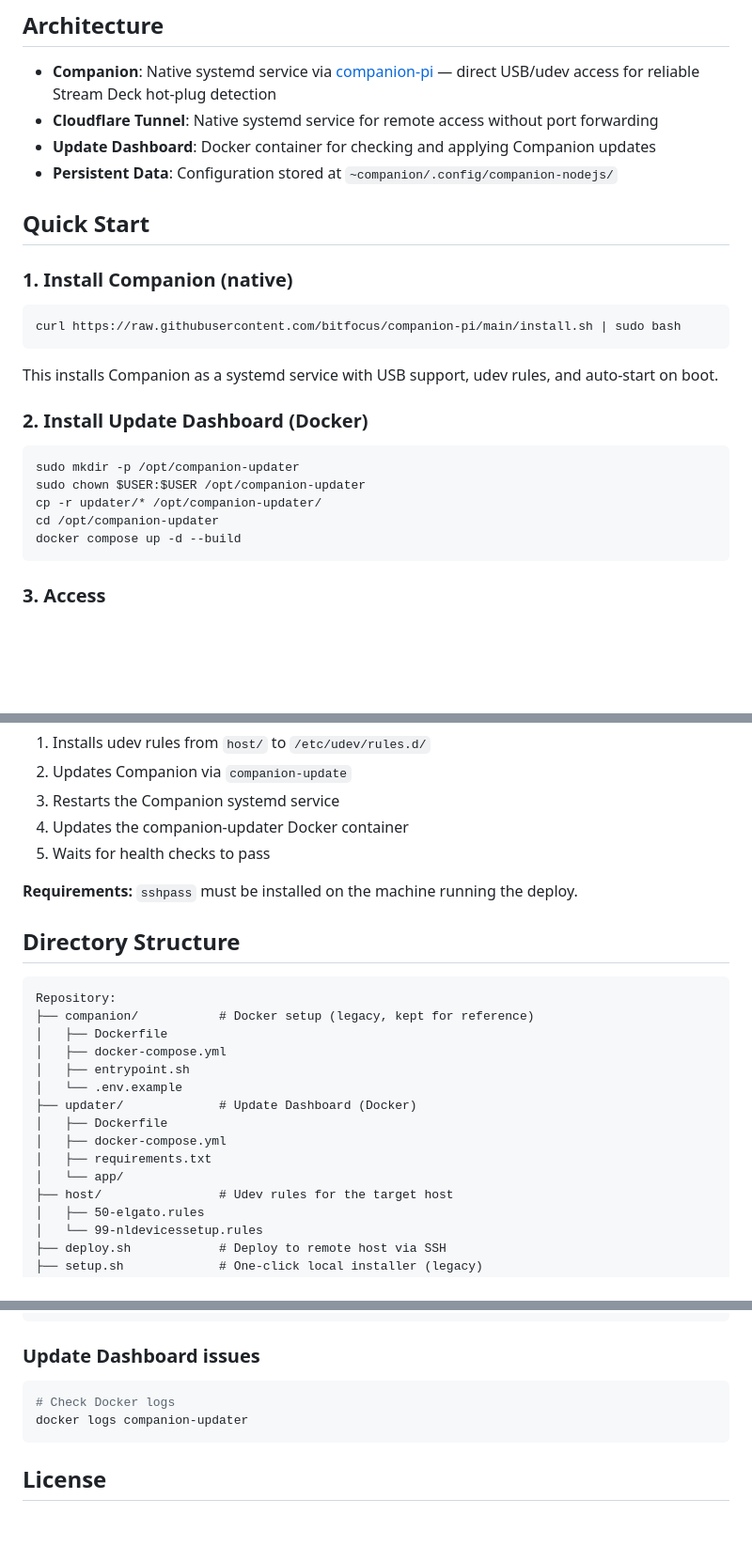
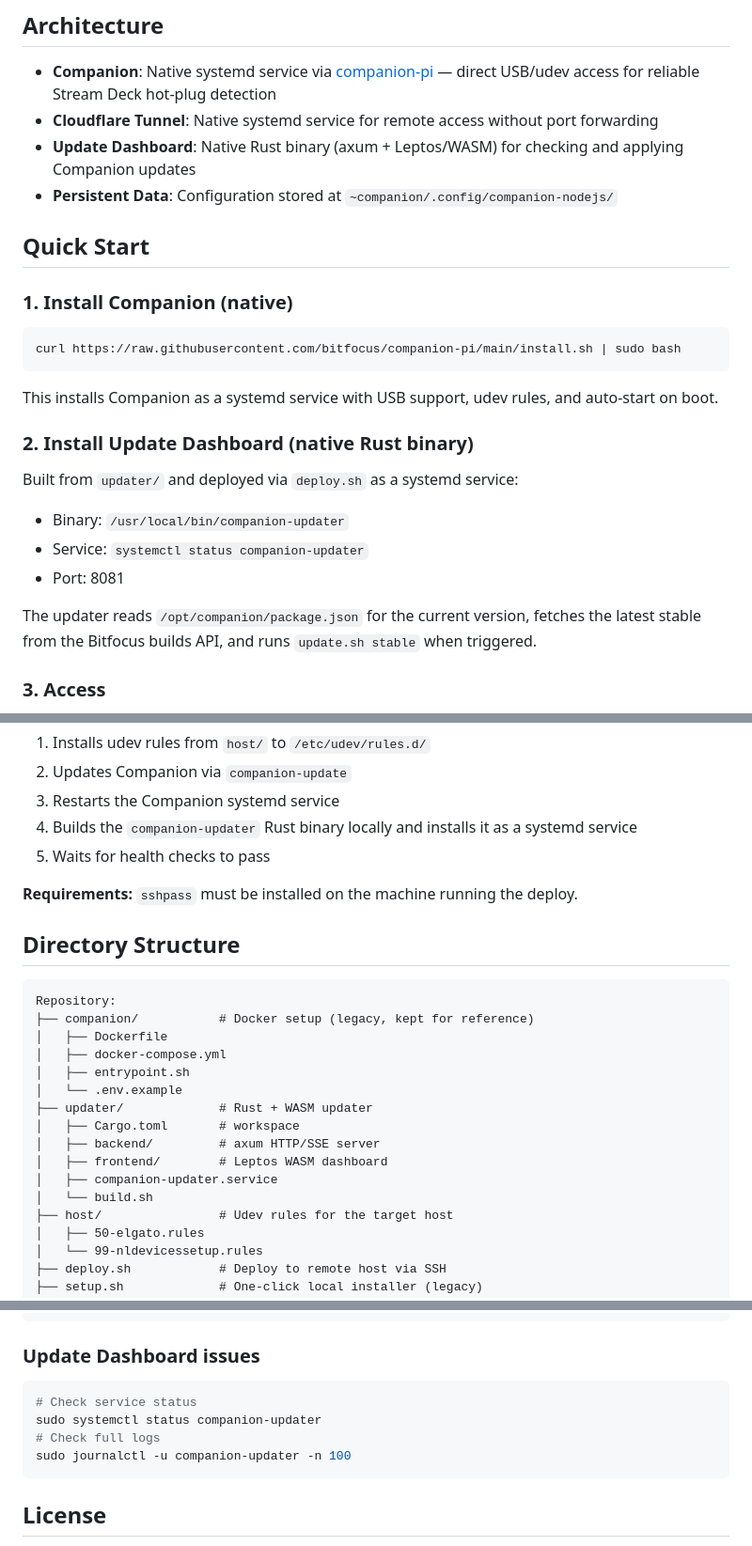
Before and after one commit to zbynekdrlik/companion-updater, a Markdown page: README.md, 3 parts joined by grey strips. Shown at 94% size. Rendered like a GitHub page; blank space fills up the shorter version.

Commit message:
Update README for Rust+WASM updater

````diff
--- a/README.md
+++ b/README.md
@@ -6,7 +6,7 @@ Production setup for [Bitfocus Companion](https://bitfocus.io/companion) with US
 
 - **Companion**: Native systemd service via [companion-pi](https://github.com/bitfocus/companion-pi) — direct USB/udev access for reliable Stream Deck hot-plug detection
 - **Cloudflare Tunnel**: Native systemd service for remote access without port forwarding
-- **Update Dashboard**: Docker container for checking and applying Companion updates
+- **Update Dashboard**: Native Rust binary (axum + Leptos/WASM) for checking and applying Companion updates
 - **Persistent Data**: Configuration stored at `~companion/.config/companion-nodejs/`
 
 ## Quick Start
@@ -19,15 +19,17 @@ curl https://raw.githubusercontent.com/bitfocus/companion-pi/main/install.sh | s
 
 This installs Companion as a systemd service with USB support, udev rules, and auto-start on boot.
 
-### 2. Install Update Dashboard (Docker)
+### 2. Install Update Dashboard (native Rust binary)
 
-```bash
-sudo mkdir -p /opt/companion-updater
-sudo chown $USER:$USER /opt/companion-updater
-cp -r updater/* /opt/companion-updater/
-cd /opt/companion-updater
-docker compose up -d --build
-```
+Built from `updater/` and deployed via `deploy.sh` as a systemd service:
+
+- Binary: `/usr/local/bin/companion-updater`
+- Service: `systemctl status companion-updater`
+- Port: 8081
+
+The updater reads `/opt/companion/package.json` for the current version,
+fetches the latest stable from the Bitfocus builds API, and runs
+`update.sh stable` when triggered.
 
 ### 3. Access
 
@@ -50,7 +52,7 @@ The deploy script:
 1. Installs udev rules from `host/` to `/etc/udev/rules.d/`
 2. Updates Companion via `companion-update`
 3. Restarts the Companion systemd service
-4. Updates the companion-updater Docker container
+4. Builds the `companion-updater` Rust binary locally and installs it as a systemd service
 5. Waits for health checks to pass
 
 **Requirements:** `sshpass` must be installed on the machine running the deploy.
@@ -64,11 +66,12 @@ Repository:
 │   ├── docker-compose.yml
 │   ├── entrypoint.sh
 │   └── .env.example
-├── updater/             # Update Dashboard (Docker)
-│   ├── Dockerfile
-│   ├── docker-compose.yml
-│   ├── requirements.txt
-│   └── app/
+├── updater/             # Rust + WASM updater
+│   ├── Cargo.toml       # workspace
+│   ├── backend/         # axum HTTP/SSE server
+│   ├── frontend/        # Leptos WASM dashboard
+│   ├── companion-updater.service
+│   └── build.sh
 ├── host/                # Udev rules for the target host
 │   ├── 50-elgato.rules
 │   └── 99-nldevicessetup.rules
@@ -136,8 +139,10 @@ sudo journalctl -u cloudflared --no-pager -n 50
 
 ### Update Dashboard issues
 ```bash
-# Check Docker logs
-docker logs companion-updater
+# Check service status
+sudo systemctl status companion-updater
+# Check full logs
+sudo journalctl -u companion-updater -n 100
 ```
 
 ## License
````
